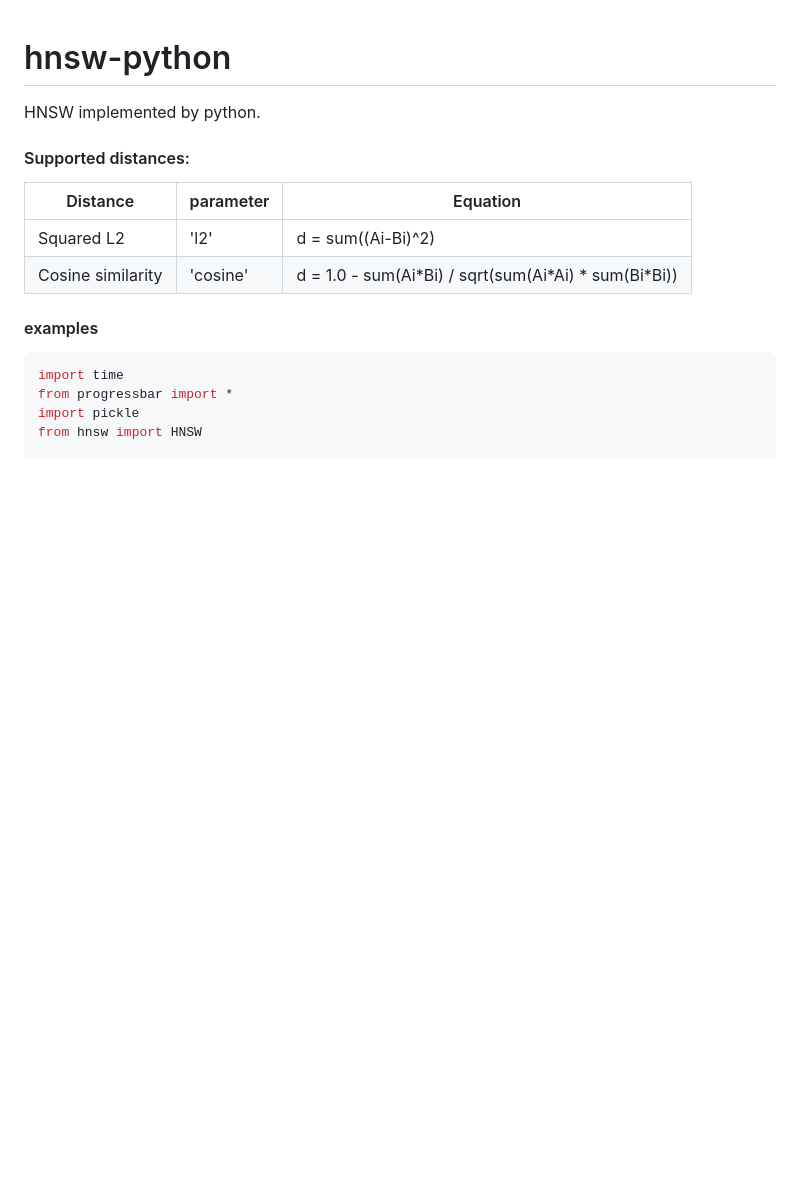
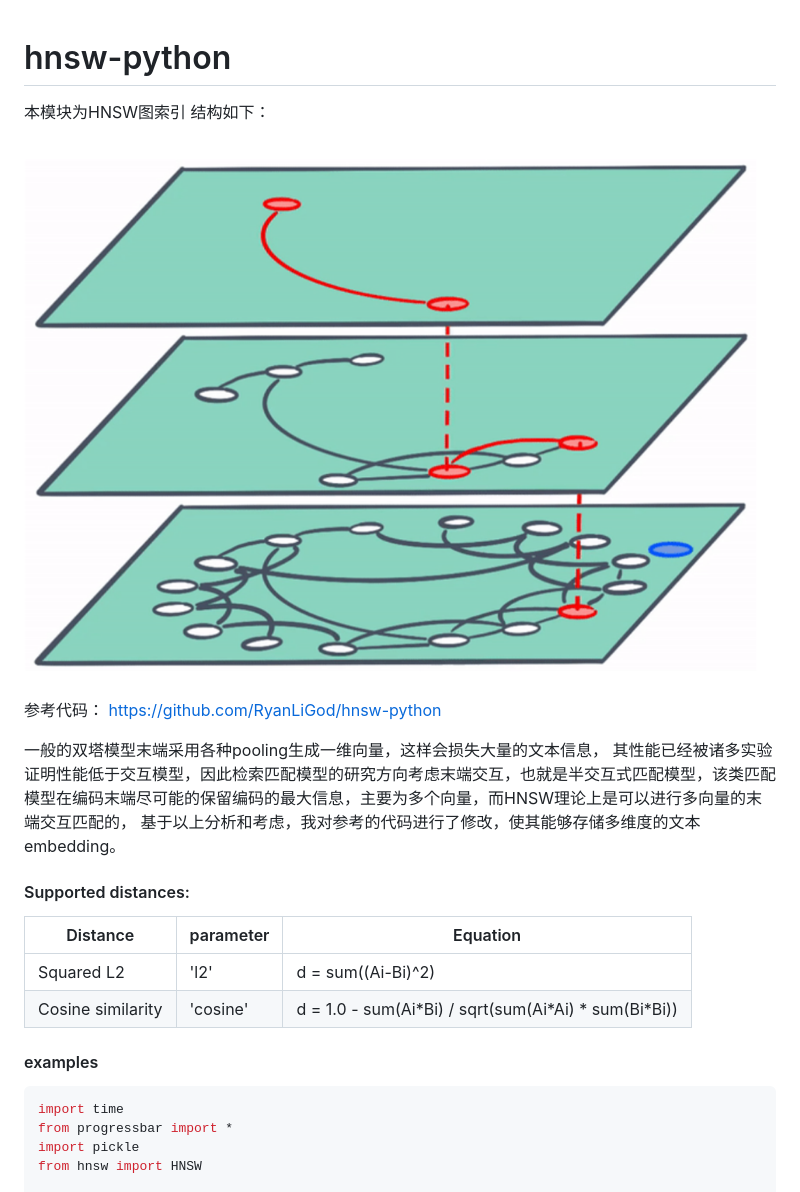
Before and after one commit to KATEhuang920909/vector_retrieval_test_platform, a Markdown page: index/README.md, the part around the change. Drawn GitHub-style; pictures changed too: index/img.png (added); blank space fills up the shorter version.

Commit message:
terset

```diff
--- a/index/README.md
+++ b/index/README.md
@@ -1,7 +1,16 @@
 # hnsw-python
 
-HNSW implemented by python.
+本模块为HNSW图索引
+结构如下：
 
+![img.png](img.png)
+
+
+参考代码：
+https://github.com/RyanLiGod/hnsw-python
+
+一般的双塔模型末端采用各种pooling生成一维向量，这样会损失大量的文本信息， 其性能已经被诸多实验证明性能低于交互模型，因此检索匹配模型的研究方向考虑末端交互，也就是半交互式匹配模型，该类匹配模型在编码末端尽可能的保留编码的最大信息，主要为多个向量，而HNSW理论上是可以进行多向量的末端交互匹配的，
+基于以上分析和考虑，我对参考的代码进行了修改，使其能够存储多维度的文本embedding。
 #### Supported distances:
 
 | Distance          | parameter | Equation                                                |
```
